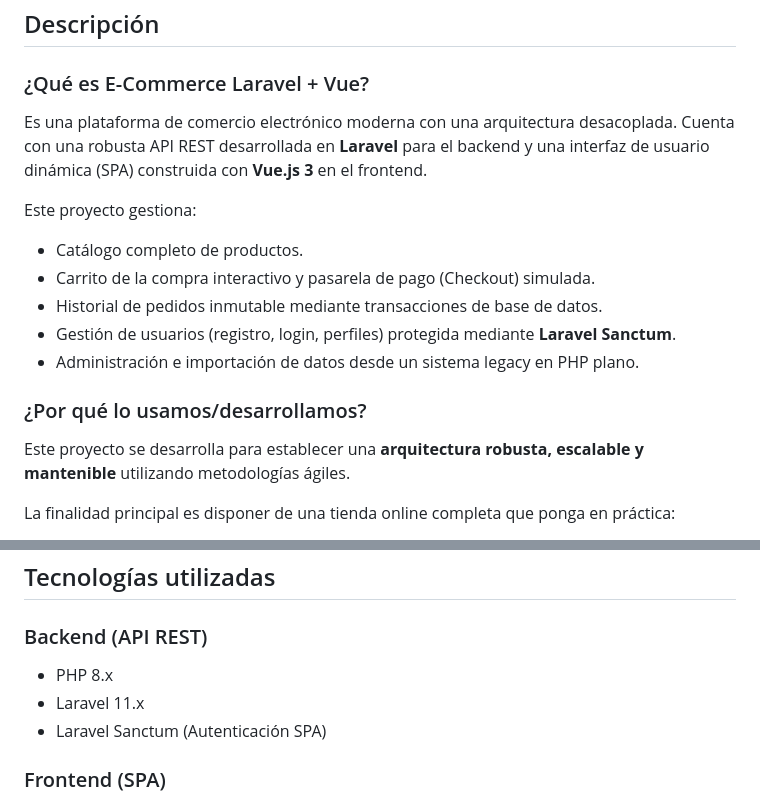
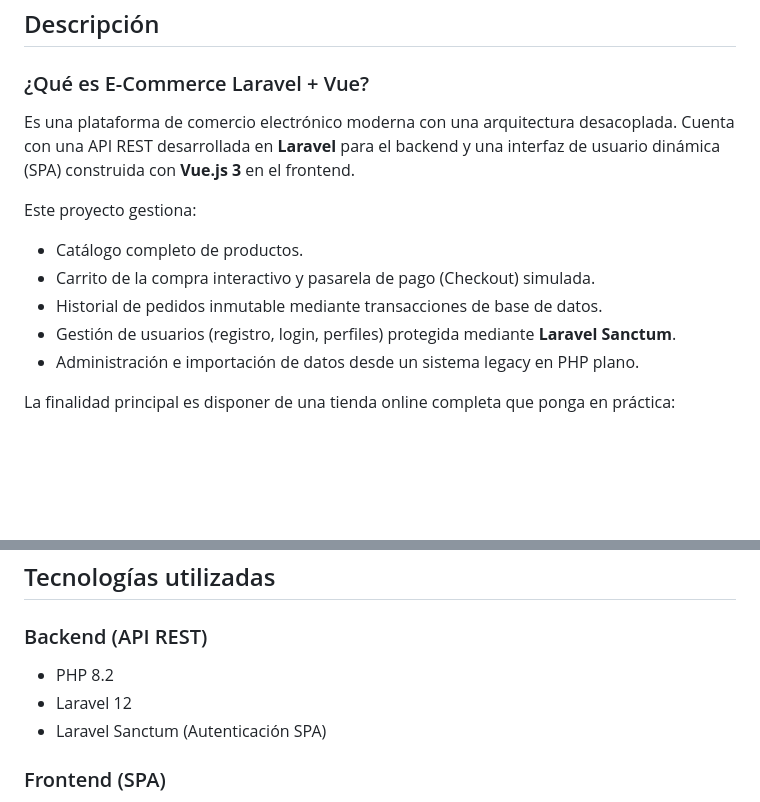
Before and after one commit to E-Commerce-Kike-Guillem/Laravel-E-Commerce, a Markdown page: README.md, 2 parts joined by grey strips. Rendered like a GitHub page; blank space fills up the shorter version.

```diff
--- a/README.md
+++ b/README.md
@@ -4,7 +4,7 @@
 
 ### ¿Qué es E-Commerce Laravel + Vue?
 
-Es una plataforma de comercio electrónico moderna con una arquitectura desacoplada. Cuenta con una robusta API REST desarrollada en **Laravel** para el backend y una interfaz de usuario dinámica (SPA) construida con **Vue.js 3** en el frontend.
+Es una plataforma de comercio electrónico moderna con una arquitectura desacoplada. Cuenta con una API REST desarrollada en **Laravel** para el backend y una interfaz de usuario dinámica (SPA) construida con **Vue.js 3** en el frontend.
 
 Este proyecto gestiona:
 
@@ -13,10 +13,6 @@ Este proyecto gestiona:
 * Historial de pedidos inmutable mediante transacciones de base de datos.
 * Gestión de usuarios (registro, login, perfiles) protegida mediante **Laravel Sanctum**.
 * Administración e importación de datos desde un sistema legacy en PHP plano.
-
-### ¿Por qué lo usamos/desarrollamos?
-
-Este proyecto se desarrolla para establecer una **arquitectura robusta, escalable y mantenible** utilizando metodologías ágiles.
 
 La finalidad principal es disponer de una tienda online completa que ponga en práctica:
 
@@ -47,8 +43,8 @@ También sirve como demostración práctica del módulo **Despliegue de Aplicaci
 
 ### Backend (API REST)
 
-* PHP 8.x
-* Laravel 11.x
+* PHP 8.2
+* Laravel 12
 * Laravel Sanctum (Autenticación SPA)
 
 ### Frontend (SPA)
```
Also changed, not shown: other parts of README.md (+2 -44 lines).
